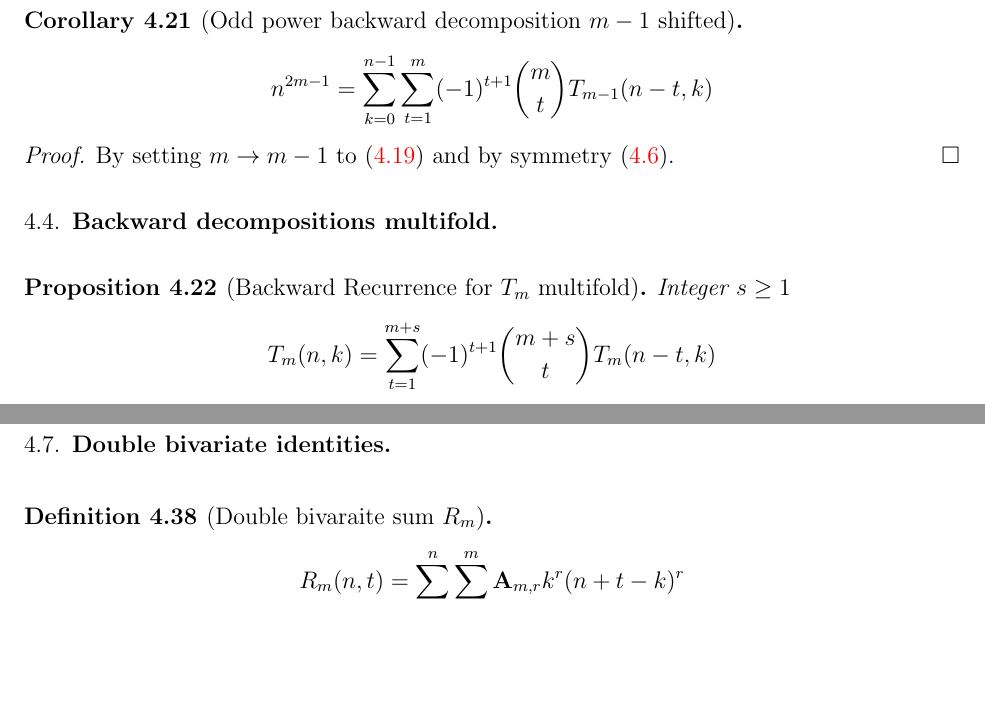
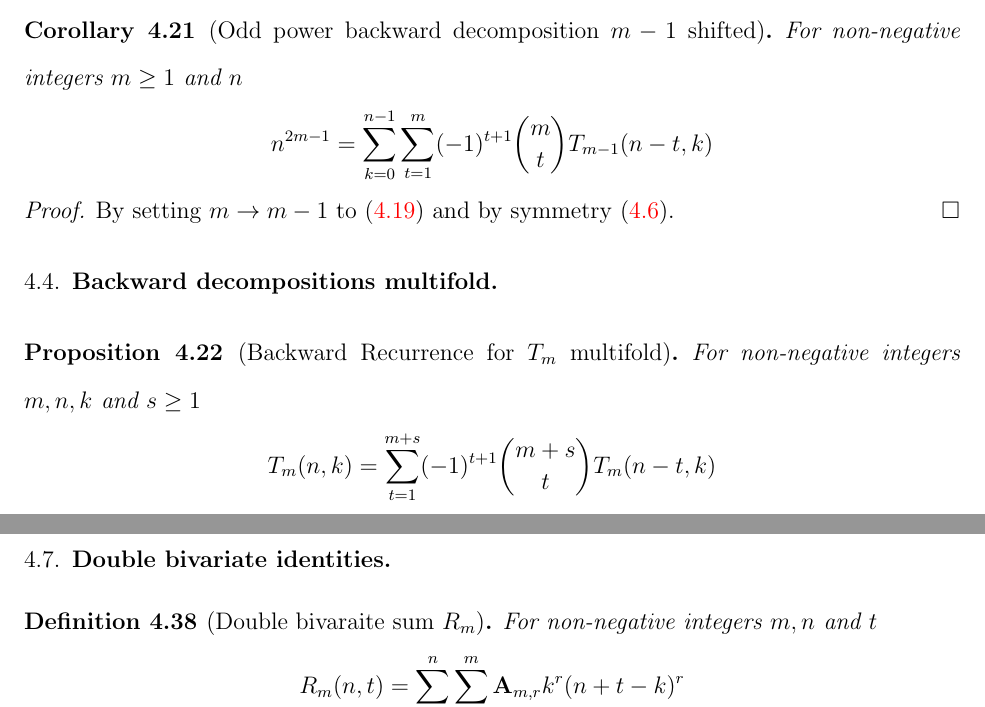
Before and after one commit to kolosovpetro/unexpected-polynomial-identities-classical-interpolation, a LaTeX paper (src/unexpected-polynomial-identities-classical-interpolation.tex, which reads src/sections/subsections/main-results/01_main_results_forward_decompositions.tex, src/sections/subsections/main-results/01_main_results_forward_decompositions_multifold.tex, src/sections/subsections/main-results/02_main_results_backward_decompositions.tex): two parts of pages 23 and 26 of 46, joined at a grey line, cut so that both start at the same text, the shorter picture padded with empty space. The pictures show the PDF file out/unexpected-polynomial-identities-classical-interpolation.pdf that the author committed with the source.

Commit message:
definition spaces

```diff
--- a/src/sections/subsections/main-results/01_main_results_forward_decompositions.tex
+++ b/src/sections/subsections/main-results/01_main_results_forward_decompositions.tex
@@ -53,7 +53,7 @@ $(-3)^5 = -\binom{3}{1} 1023 + \binom{3}{2} 2643 - \binom{3}{3} 5103$.
 
 \begin{proposition}[Odd power forward decomposition $m-1$ shifted]
     \label{prop:odd-power-decomposition-forward-m-1-shifted}
-    For non-negative integers $m$ and $n$
+    For integers $m \geq 1$ and $n \geq 0$
     \begin{align*}
         n^{2m-1} = \sum_{k=0}^{n-1} \sum_{t=1}^{m} (-1)^{t+1} \binom{m}{t} T_{m-1} (n+t, k)
     \end{align*}
--- a/src/sections/subsections/main-results/01_main_results_forward_decompositions_multifold.tex
+++ b/src/sections/subsections/main-results/01_main_results_forward_decompositions_multifold.tex
@@ -1,7 +1,7 @@
 \subsection{Forward decompositions multifold}
 \label{subsec:forward-decompositions-multifold}
 \begin{proposition}[Forward Recurrence for $T_m$ multifold]
-    Integer $s \geq 1$
+    For non-negative integers $m,n,k$ and $s \geq 1$
     \label{prop:Tm-recurrence-forward-multifold}
     \begin{align*}
         T_{m} (n,k) = \sum_{t=1}^{m+s} (-1)^{t+1} \binom{m+s}{t} T_{m} (n+t, k)
--- a/src/sections/subsections/main-results/02_main_results_backward_decompositions.tex
+++ b/src/sections/subsections/main-results/02_main_results_backward_decompositions.tex
@@ -1,7 +1,7 @@
 \subsection{Backward decompositions}\label{subsec:backward-decompositions}
 \begin{proposition}[Backward Recurrence for $T_m$]
     \label{prop:Tm-recurrence-backward}
-    For non-negative integers $m$ and $n$
+    For non-negative integers $m,n$ and $k$
     \begin{align*}
         T_{m} (n, k) = \sum_{t=1}^{m+1} (-1)^{t+1} \binom{m+1}{t} T_{m} (n-t, k)
     \end{align*}
@@ -39,6 +39,7 @@
 \end{proposition}
 
 \begin{corollary}[Odd power backward decomposition $m-1$]
+    For non-negative integers $m\geq 1$ and $n$
     \label{cor:odd-power-decomposition-m-1}
     \begin{align*}
         n^{2m-1} = \sum_{k=1}^{n} \sum_{t=1}^{m} (-1)^{t+1} \binom{m}{t} T_{m-1} (n-t, k)
@@ -50,6 +51,7 @@
 
 \begin{corollary}[Odd power backward decomposition $m-1$ shifted]
     \label{cor:odd-power-decomposition-m-1-shifted}
+    For non-negative integers $m\geq 1$ and $n$
     \begin{align*}
         n^{2m-1} = \sum_{k=0}^{n-1} \sum_{t=1}^{m} (-1)^{t+1} \binom{m}{t} T_{m-1} (n-t, k)
     \end{align*}
--- a/src/sections/subsections/main-results/02_main_results_backward_decompositions_multifold.tex
+++ b/src/sections/subsections/main-results/02_main_results_backward_decompositions_multifold.tex
@@ -2,7 +2,7 @@
 \label{subsec:backward-decompositions-multifold}
 \begin{proposition}[Backward Recurrence for $T_m$ multifold]
     \label{prop:Tm-recurrence-backward-multifold}
-    Integer $s \geq 1$
+    For non-negative integers $m,n,k$ and $s \geq 1$
     \begin{align*}
         T_{m} (n, k) = \sum_{t=1}^{m+s} (-1)^{t+1} \binom{m+s}{t} T_{m} (n-t, k)
     \end{align*}
--- a/src/sections/subsections/main-results/05_main_results_double_bivariate_sums.tex
+++ b/src/sections/subsections/main-results/05_main_results_double_bivariate_sums.tex
@@ -1,5 +1,6 @@
 \subsection{Double bivariate identities}\label{subsec:double-bivariate-identities}
 \begin{definition}[Double bivaraite sum $R_{m}$]
+    For non-negative integers $m,n$ and $t$
     \begin{align*}
         R_{m}(n,t) = \sum_{k=1}^{n} \sum_{r=0}^{m} \coeffA{m}{r} k^r (n+t-k)^r
     \end{align*}
```
Also changed, not shown: src/sections/02_system_of_linear_equations_approach.tex (+1 -1 lines), src/sections/04_main_results.tex (+1 -1 lines), src/sections/subsections/main-results/04_main_results_sums_of_odd_powers.tex (+1 -0 lines), CHANGELOG.md, out/unexpected-polynomial-identities-classical-interpolation.pdf, src/sections/subsections/main-results/05_main_results_double_bivariate_sums.tex (2 more changed lines).
